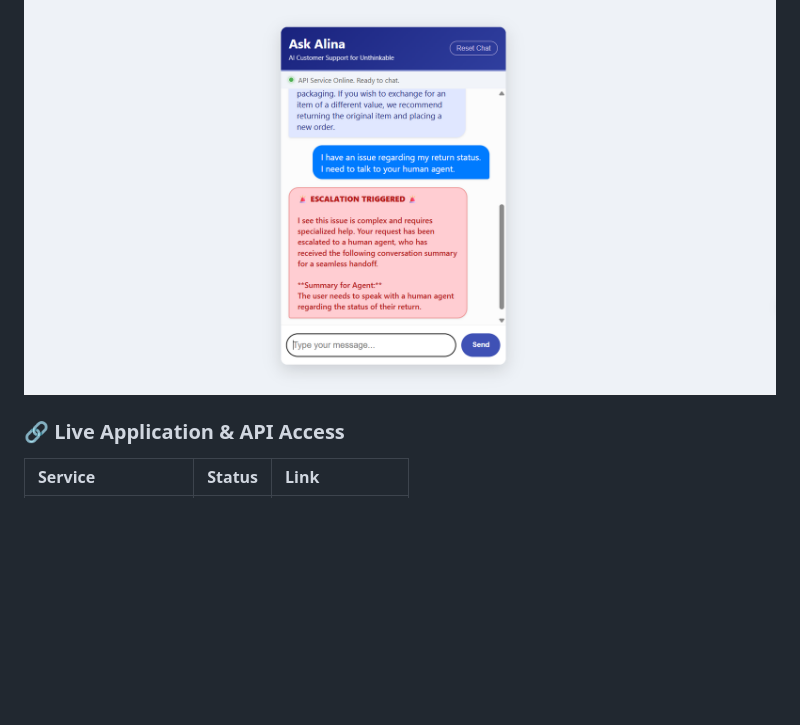
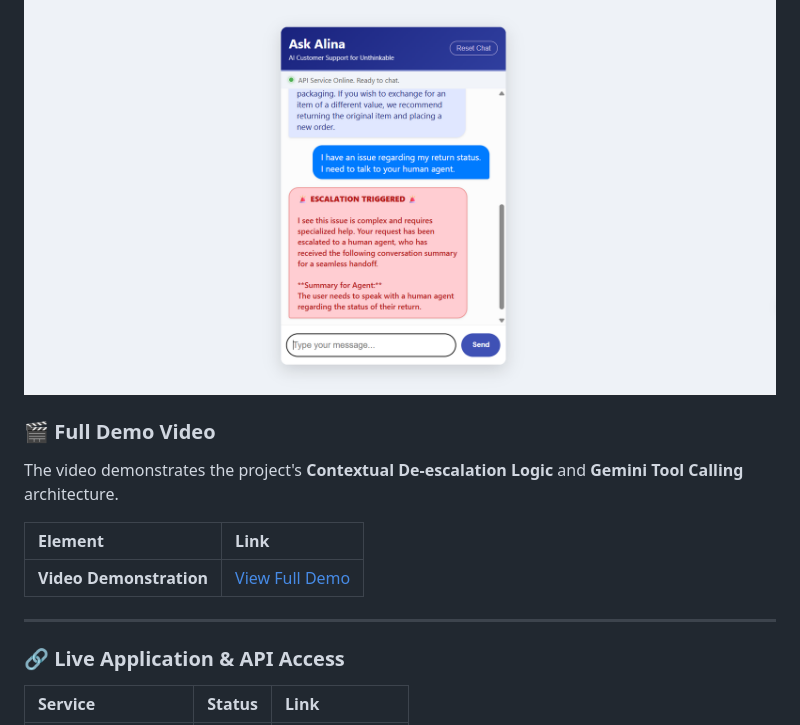
Before and after one commit to alinaaaaaa-2003/alina-ask-assist-bot, a Markdown page: README.md, the part around the change. Rendered like a GitHub page; blank space fills up the shorter version.

Commit message:
Add demo video section to README
Added a section for a full demo video showcasing the project's features.

```diff
--- a/README.md
+++ b/README.md
@@ -28,6 +28,16 @@ The user-facing chat window, built using HTML/JavaScript:
 The output below shows the guaranteed structured handoff, which verifies the success of the Gemini Tool Calling implementation.
 
 ![Alina Bot Escalation Proof](assets/demo2.png)
+
+### 🎬 Full Demo Video
+
+The video demonstrates the project's **Contextual De-escalation Logic** and **Gemini Tool Calling** architecture.
+
+| Element | Link |
+| :--- | :--- |
+| **Video Demonstration** | [View Full Demo](https://drive.google.com/file/d/1_0eEAUK56U5mWAas-QL6w6pz1UFiNgxr/view?usp=sharing) |
+
+---
 
 ### **🔗 Live Application & API Access**
 
```
